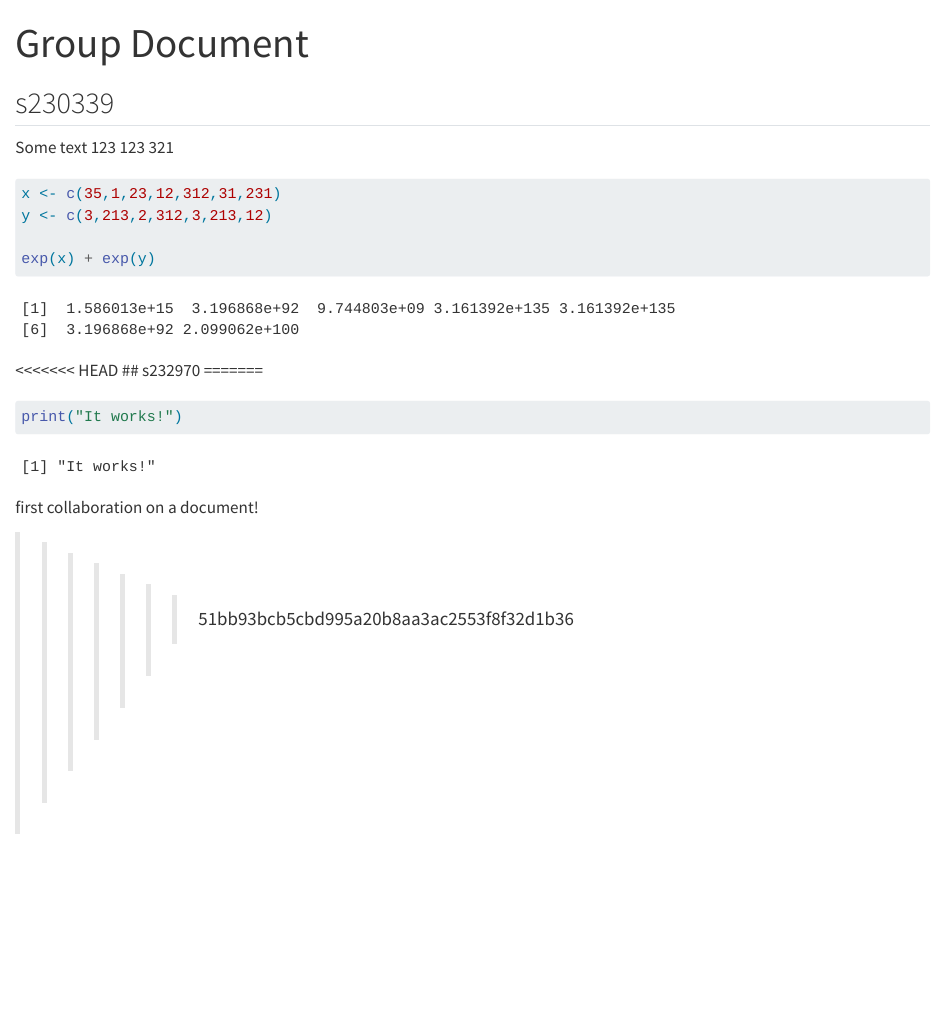
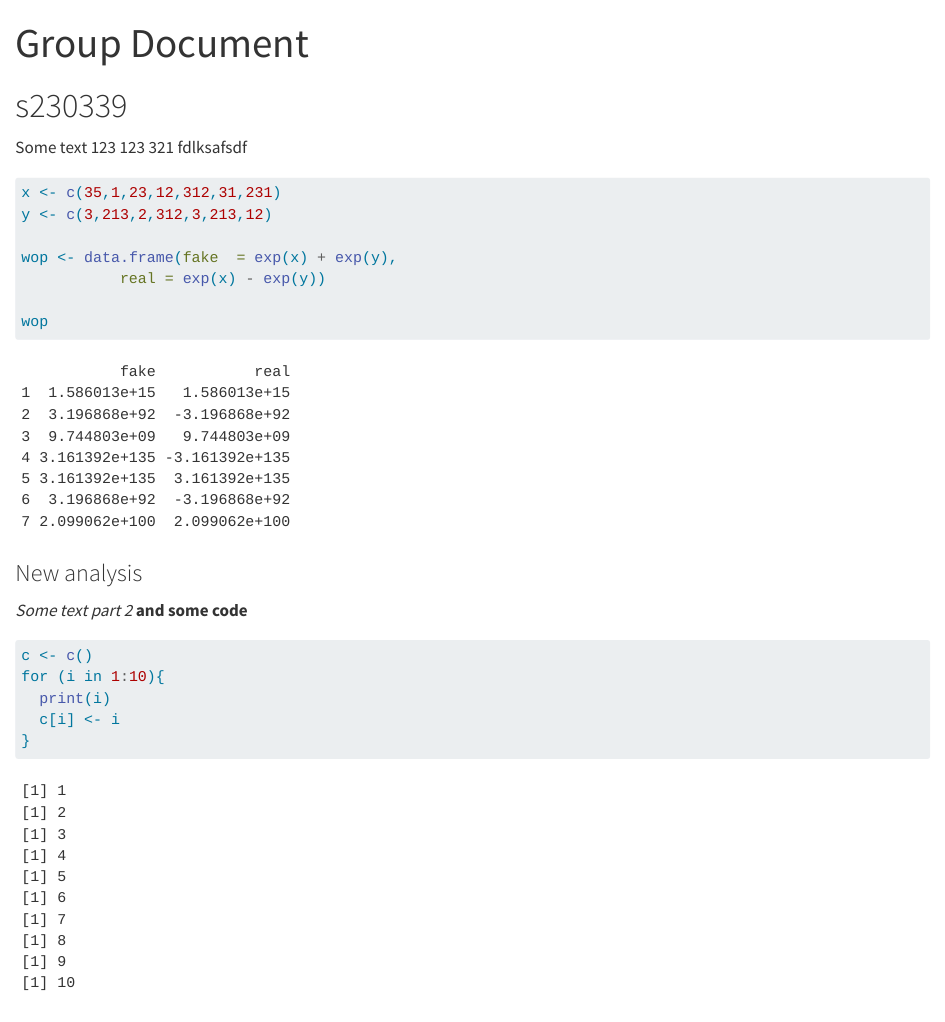
Before and after one commit to EszterToldi/group17, a Quarto document (group_document.qmd): the page in a window 1100 px wide, from its top. Rendered offline with R 4.5, knitr and Pandoc in place of Quarto, with nearby package versions.

Commit message:
New feature from s230339

````diff
--- a/group_document.qmd
+++ b/group_document.qmd
@@ -4,18 +4,34 @@
 editor: visual
 ---
 
-## s230339
+# s230339
 
 Some text 123 123 321
+fdlksafsdf
+
 
 ```{r}
 x <- c(35,1,23,12,312,31,231)
 y <- c(3,213,2,312,3,213,12)
 
-exp(x) + exp(y)
+wop <- data.frame(fake  = exp(x) + exp(y),
+           real = exp(x) - exp(y))
+
+wop
+```
+### New analysis
+
+*Some text part 2* **and some code**
+
+```{r}
+c <- c()
+for (i in 1:10){
+  print(i)
+  c[i] <- i
+}
 ```
 
-<<<<<<< HEAD
+
 ## s232970
 =======
 ```{r}
````
Also changed, not shown: s232970.qmd (+4 -0 lines).
